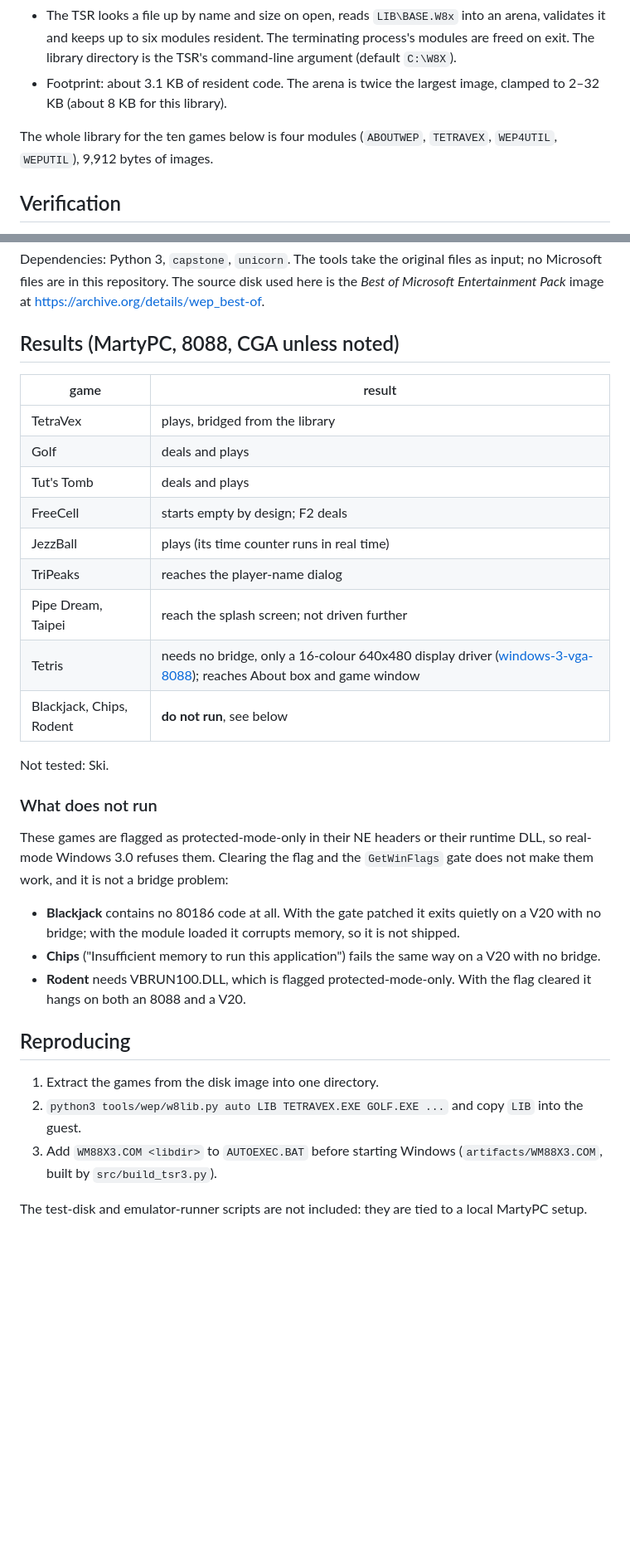
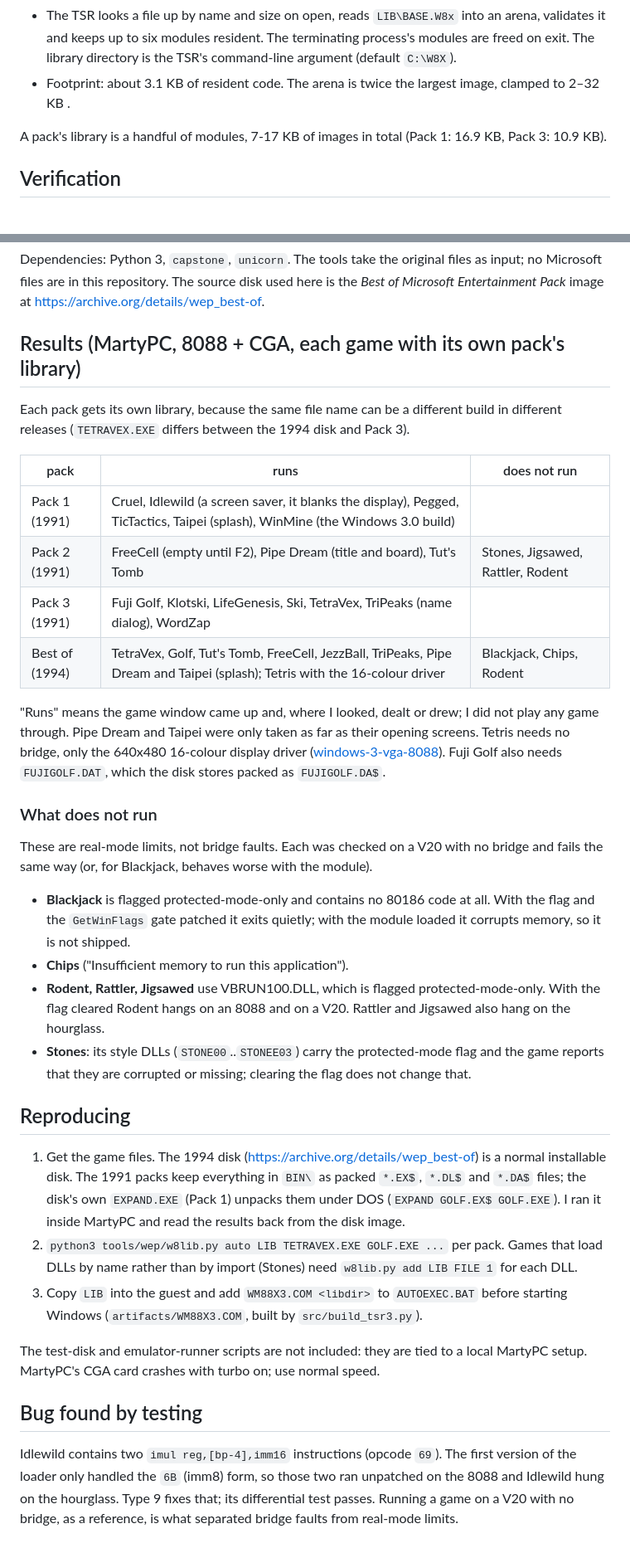
Before and after one commit to astrobleem/86TO88, a Markdown page: docs/WEP-LIBRARY.md, 2 parts joined by grey strips. Shown at 83% size. Rendered like a GitHub page; blank space fills up the shorter version.

Commit message:
Support the 1991 Entertainment Packs; add imul reg,[mem],imm16 (type 9)
Idlewild has two 0x69 memory-form imuls that ran unpatched on the 8088 and
hung it. Type 9 reads the imm16 from the code stream. Results for Packs
1-3 and Best of added to docs/WEP-LIBRARY.md; README list and screenshots
updated.

Co-Authored-By: Claude Sonnet 5.5 <noreply@anthropic.com>
Claude-Session: https://claude.ai/code/session_011ryMM1DKbz7LUhqt8e4chy

```diff
--- a/docs/WEP-LIBRARY.md
+++ b/docs/WEP-LIBRARY.md
@@ -53,9 +54,9 @@ read window), then 12 bytes per site, then a list of conflicting modules.
   validates it and keeps up to six modules resident. The terminating process's modules
   are freed on exit. The library directory is the TSR's command-line argument (default `C:\W8X`).
 * Footprint: about 3.1 KB of resident code. The arena is twice the largest image,
-  clamped to 2–32 KB (about 8 KB for this library).
+  clamped to 2–32 KB .
 
-The whole library for the ten games below is four modules (`ABOUTWEP`, `TETRAVEX`, `WEP4UTIL`, `WEPUTIL`), 9,912 bytes of images.
+A pack's library is a handful of modules, 7-17 KB of images in total (Pack 1: 16.9 KB, Pack 3: 10.9 KB).
 
 ## Verification
 
@@ -69,41 +70,53 @@ Dependencies: Python 3, `capstone`, `unicorn`. The tools take the original files
 no Microsoft files are in this repository. The source disk used here is the
 *Best of Microsoft Entertainment Pack* image at <https://archive.org/details/wep_best-of>.
 
-## Results (MartyPC, 8088, CGA unless noted)
+## Results (MartyPC, 8088 + CGA, each game with its own pack's library)
 
-| game | result |
-| --- | --- |
-| TetraVex | plays, bridged from the library |
-| Golf | deals and plays |
-| Tut's Tomb | deals and plays |
-| FreeCell | starts empty by design; F2 deals |
-| JezzBall | plays (its time counter runs in real time) |
-| TriPeaks | reaches the player-name dialog |
-| Pipe Dream, Taipei | reach the splash screen; not driven further |
-| Tetris | needs no bridge, only a 16-colour 640x480 display driver ([windows-3-vga-8088](https://github.com/astrobleem/windows-3-vga-8088)); reaches About box and game window |
-| Blackjack, Chips, Rodent | **do not run**, see below |
+Each pack gets its own library, because the same file name can be a different build in different
+releases (`TETRAVEX.EXE` differs between the 1994 disk and Pack 3).
 
-Not tested: Ski.
+| pack | runs | does not run |
+| --- | --- | --- |
+| Pack 1 (1991) | Cruel, Idlewild (a screen saver, it blanks the display), Pegged, TicTactics, Taipei (splash), WinMine (the Windows 3.0 build) | |
+| Pack 2 (1991) | FreeCell (empty until F2), Pipe Dream (title and board), Tut's Tomb | Stones, Jigsawed, Rattler, Rodent |
+| Pack 3 (1991) | Fuji Golf, Klotski, LifeGenesis, Ski, TetraVex, TriPeaks (name dialog), WordZap | |
+| Best of (1994) | TetraVex, Golf, Tut's Tomb, FreeCell, JezzBall, TriPeaks, Pipe Dream and Taipei (splash); Tetris with the 16-colour driver | Blackjack, Chips, Rodent |
+
+"Runs" means the game window came up and, where I looked, dealt or drew; I did not play any game
+through. Pipe Dream and Taipei were only taken as far as their opening screens. Tetris needs no
+bridge, only the 640x480 16-colour display driver
+([windows-3-vga-8088](https://github.com/astrobleem/windows-3-vga-8088)). Fuji Golf also needs
+`FUJIGOLF.DAT`, which the disk stores packed as `FUJIGOLF.DA$`.
 
 ### What does not run
 
-These games are flagged as protected-mode-only in their NE headers or their runtime DLL,
-so real-mode Windows 3.0 refuses them. Clearing the flag and the `GetWinFlags` gate does
-not make them work, and it is not a bridge problem:
+These are real-mode limits, not bridge faults. Each was checked on a V20 with no bridge and fails the same way
+(or, for Blackjack, behaves worse with the module).
 
-* **Blackjack** contains no 80186 code at all. With the gate patched it exits quietly on a V20
-  with no bridge; with the module loaded it corrupts memory, so it is not shipped.
-* **Chips** ("Insufficient memory to run this application") fails the same way on a V20
-  with no bridge.
-* **Rodent** needs VBRUN100.DLL, which is flagged protected-mode-only. With the flag cleared
-  it hangs on both an 8088 and a V20.
+* **Blackjack** is flagged protected-mode-only and contains no 80186 code at all. With the flag and the
+  `GetWinFlags` gate patched it exits quietly; with the module loaded it corrupts memory, so it is not shipped.
+* **Chips** ("Insufficient memory to run this application").
+* **Rodent, Rattler, Jigsawed** use VBRUN100.DLL, which is flagged protected-mode-only. With the flag cleared Rodent hangs
+  on an 8088 and on a V20. Rattler and Jigsawed also hang on the hourglass.
+* **Stones**: its style DLLs (`STONE00`..`STONEE03`) carry the protected-mode flag and the game reports that they
+  are corrupted or missing; clearing the flag does not change that.
 
 ## Reproducing
 
-1. Extract the games from the disk image into one directory.
-2. `python3 tools/wep/w8lib.py auto LIB TETRAVEX.EXE GOLF.EXE ...` and copy `LIB` into the guest.
-3. Add `WM88X3.COM <libdir>` to `AUTOEXEC.BAT` before starting Windows
+1. Get the game files. The 1994 disk (<https://archive.org/details/wep_best-of>) is a normal installable disk. The 1991 packs
+   keep everything in `BIN\` as packed `*.EX$`, `*.DL$` and `*.DA$` files; the disk's own `EXPAND.EXE` (Pack 1)
+   unpacks them under DOS (`EXPAND GOLF.EX$ GOLF.EXE`). I ran it inside MartyPC and read the results back from the disk image.
+2. `python3 tools/wep/w8lib.py auto LIB TETRAVEX.EXE GOLF.EXE ...` per pack. Games that load DLLs by name rather than by import
+   (Stones) need `w8lib.py add LIB FILE 1` for each DLL.
+3. Copy `LIB` into the guest and add `WM88X3.COM <libdir>` to `AUTOEXEC.BAT` before starting Windows
    (`artifacts/WM88X3.COM`, built by `src/build_tsr3.py`).
 
 The test-disk and emulator-runner scripts are not included: they are tied to a local
-MartyPC setup.
+MartyPC setup. MartyPC's CGA card crashes with turbo on; use normal speed.
+
+## Bug found by testing
+
+Idlewild contains two `imul reg,[bp-4],imm16` instructions (opcode `69`). The first version of the loader only
+handled the `6B` (imm8) form, so those two ran unpatched on the 8088 and Idlewild hung on the hourglass.
+Type 9 fixes that; its differential test passes. Running a game on a V20 with no bridge, as a reference, is what
+separated bridge faults from real-mode limits.
```
Also changed, not shown: other parts of docs/WEP-LIBRARY.md (+1 -0 lines), README.md (+8 -3 lines), evidence/wep-fuji-golf.png (added), evidence/wep-tetravex.png (added), 4 other files.
